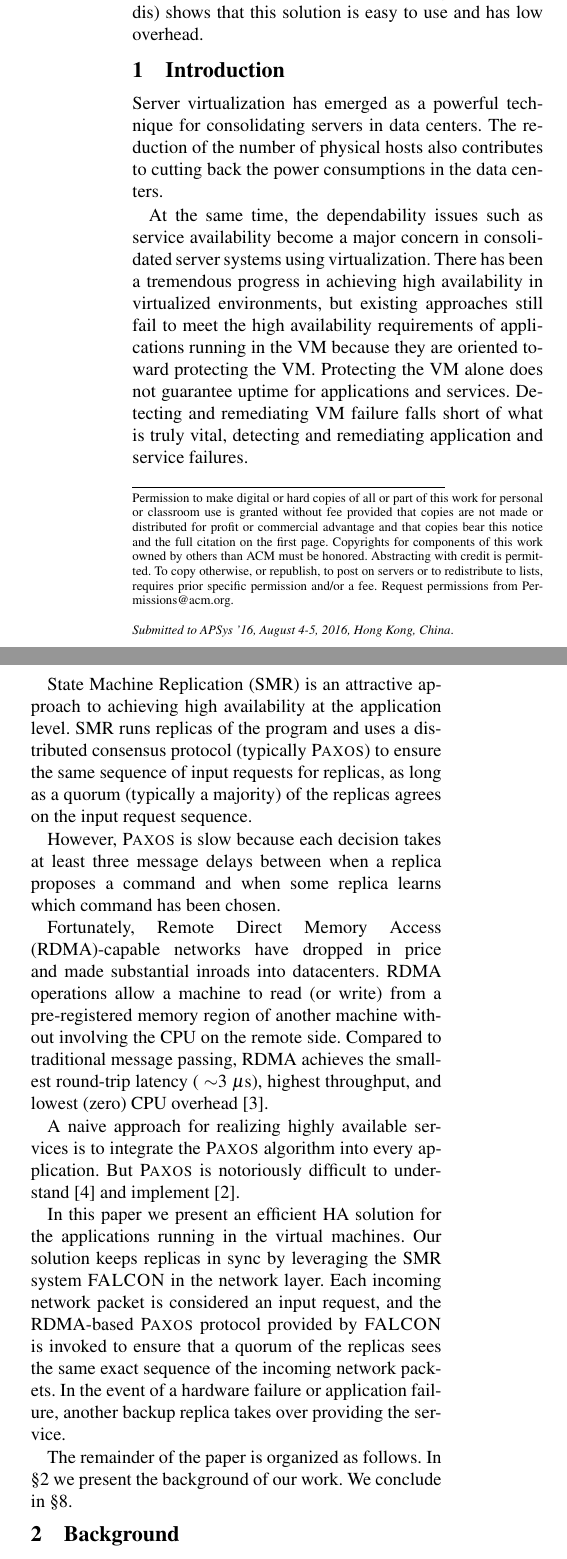
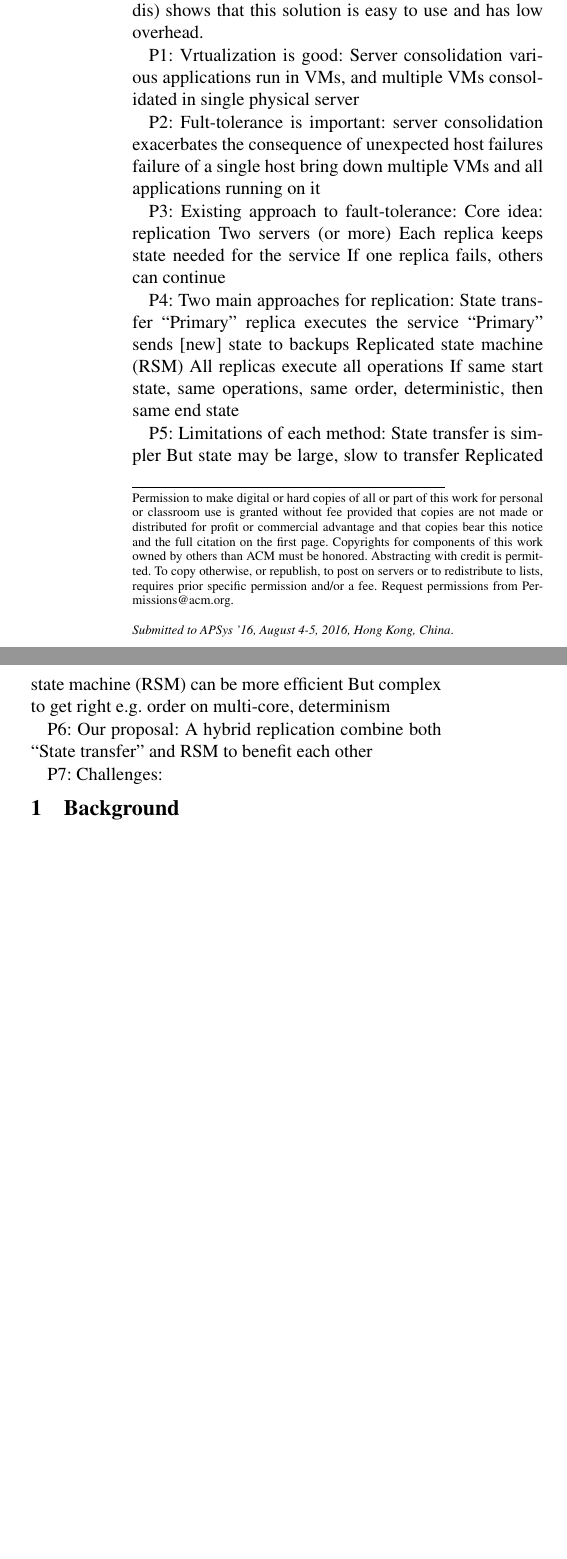
Before and after one commit to yining0417/CloudCom, a LaTeX paper (paper.tex, which reads intro.tex): two parts of the columns of page 1 of 3, joined at a grey line, cut so that both start at the same text, the shorter picture padded with empty space. Compiled offline with pdfLaTeX; a LaTeX package or settings file that is missing is left out.

Commit message:
Update intro.tex

```diff
--- a/intro.tex
+++ b/intro.tex
@@ -1,46 +1,34 @@
-\section{Introduction} \label{sec:intro}
+P1: Vrtualization is good:
+Server consolidation
+	various applications run in VMs, and multiple VMs consolidated in single physical server
 
-% P1: virtualization is good
-Server virtualization has emerged as a powerful technique for consolidating servers in
-data centers. The reduction of the number of physical hosts also contributes to cutting
-back the power consumptions in the data centers.
+P2: Fult-tolerance is important:
+	server consolidation exacerbates the consequence of unexpected host failures
+	failure of a single host bring down multiple VMs and all applications running on it
 
-% Symantec proposes a solution, based on VMware products, where the applications are \emph{monitored},
-% however this commercial solution applies for a specific list of supported applications,
-% and does not support HA in a generic way
+P3: Existing approach to fault-tolerance:
+Core idea: replication
+	Two servers (or more)
+	Each replica keeps state needed for the service
+	If one replica fails, others can continue
 
-At the same time, the dependability issues such as service availability become a major concern
-in consolidated server systems using virtualization. There has been a tremendous progress in
-achieving high availability in virtualized environments, but existing approaches still fail to
-meet the high availability requirements of applications running in the VM because they are oriented
-toward protecting the VM. Protecting the VM alone does not guarantee uptime for applications and
-services. Detecting and remediating VM failure falls short of what is truly vital, detecting and
-remediating application and service failures.
+P4: Two main approaches for replication:
+	State transfer
+		“Primary” replica executes the service
+		“Primary” sends [new] state to backups
+	Replicated state machine (RSM)
+		All replicas execute all operations
+		If same start state, same operations, same order, deterministic, then same end state
 
-State Machine Replication (\smr) is an attractive approach to achieving high availability at the
-application level. \smr runs replicas of the program and uses a distributed consensus protocol
-(typically \paxos) to ensure the same sequence of input requests for replicas, as long as a
-quorum (typically a majority) of the replicas agrees on the input request sequence.
+P5: Limitations of each method:
+	State transfer is simpler
+		But state may be large, slow to transfer
+	Replicated state machine (RSM) can be more efficient
+		But complex to get right
+			e.g. order on multi-core, determinism
 
-However, \paxos is slow because each decision takes at least three message delays between when
-a replica proposes a command and when some replica learns which command has been chosen.
+P6: Our proposal:
+	A hybrid replication
+		combine both “State transfer” and RSM to benefit each other
 
-Fortunately, Remote Direct Memory Access (RDMA)-capable networks have dropped in price and made
-substantial inroads into datacenters. RDMA operations allow a machine to read (or write) from a
-pre-registered memory region of another machine without involving the CPU on the remote side.
-Compared to traditional message passing, RDMA achieves the smallest round-trip latency
-(~$\sim$3 \us), highest throughput, and lowest (zero) CPU overhead~\cite{pilaf:usenix14}.
-
-A naive approach for realizing highly available services is to integrate the \paxos algorithm
-into every application. But \paxos is notoriously difficult to understand~\cite{raft:usenix14}
-and implement~\cite{paxos:practical}.
-
-In this paper we present an efficient HA solution for the applications running in the virtual machines.
-Our solution keeps replicas in sync by leveraging the \smr system \smrsystem in the network layer. Each
-incoming network packet is considered an input request, and the RDMA-based \paxos protocol provided by
-\smrsystem is invoked to ensure that a quorum of the replicas sees the same exact sequence of the incoming
-network packets. In the event of a hardware failure or application failure, another backup replica takes
-over providing the service.
-
-The remainder of the paper is organized as follows. In \S\ref{sec:background} we present the background
-of our work. We conclude in \S\ref{sec:conclusion}.
+P7: Challenges:
```
